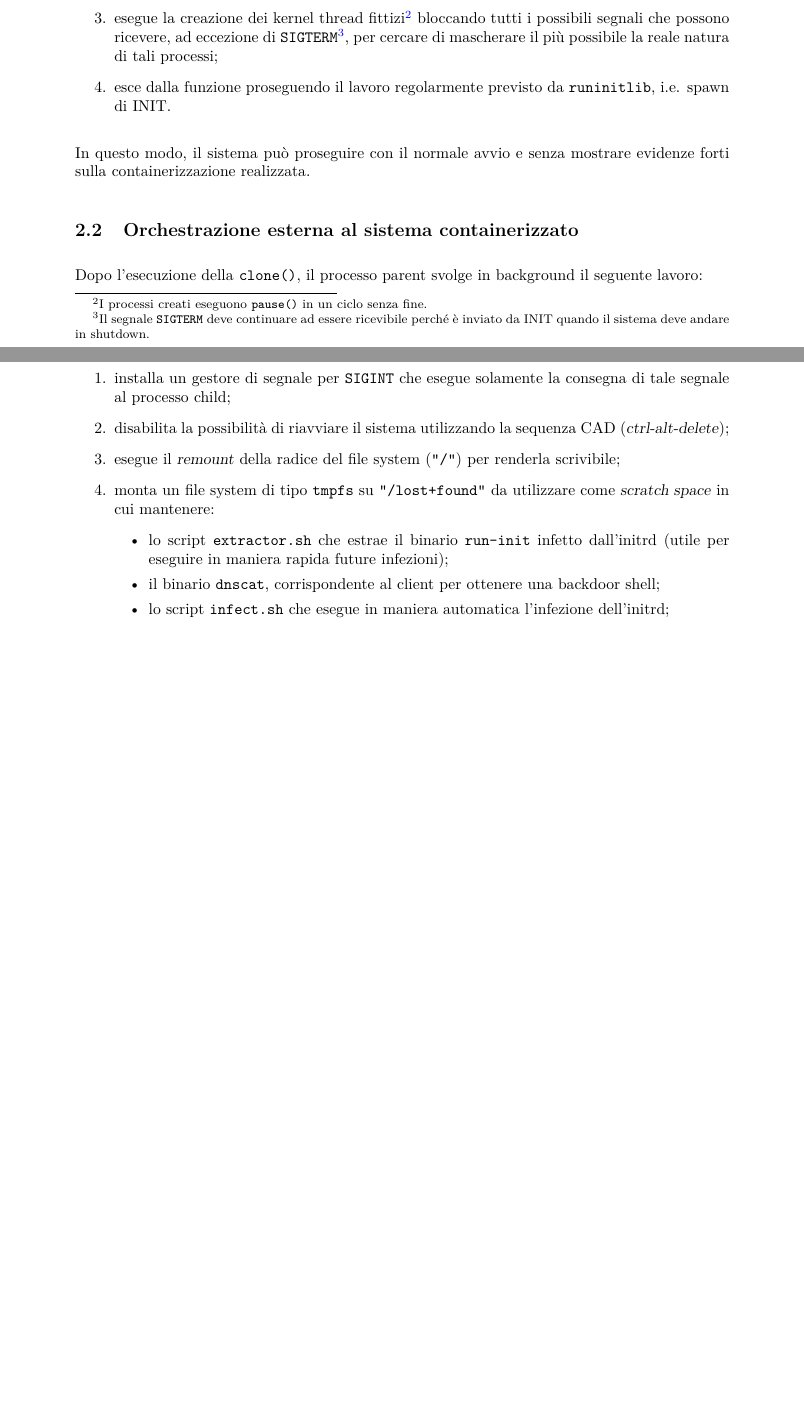
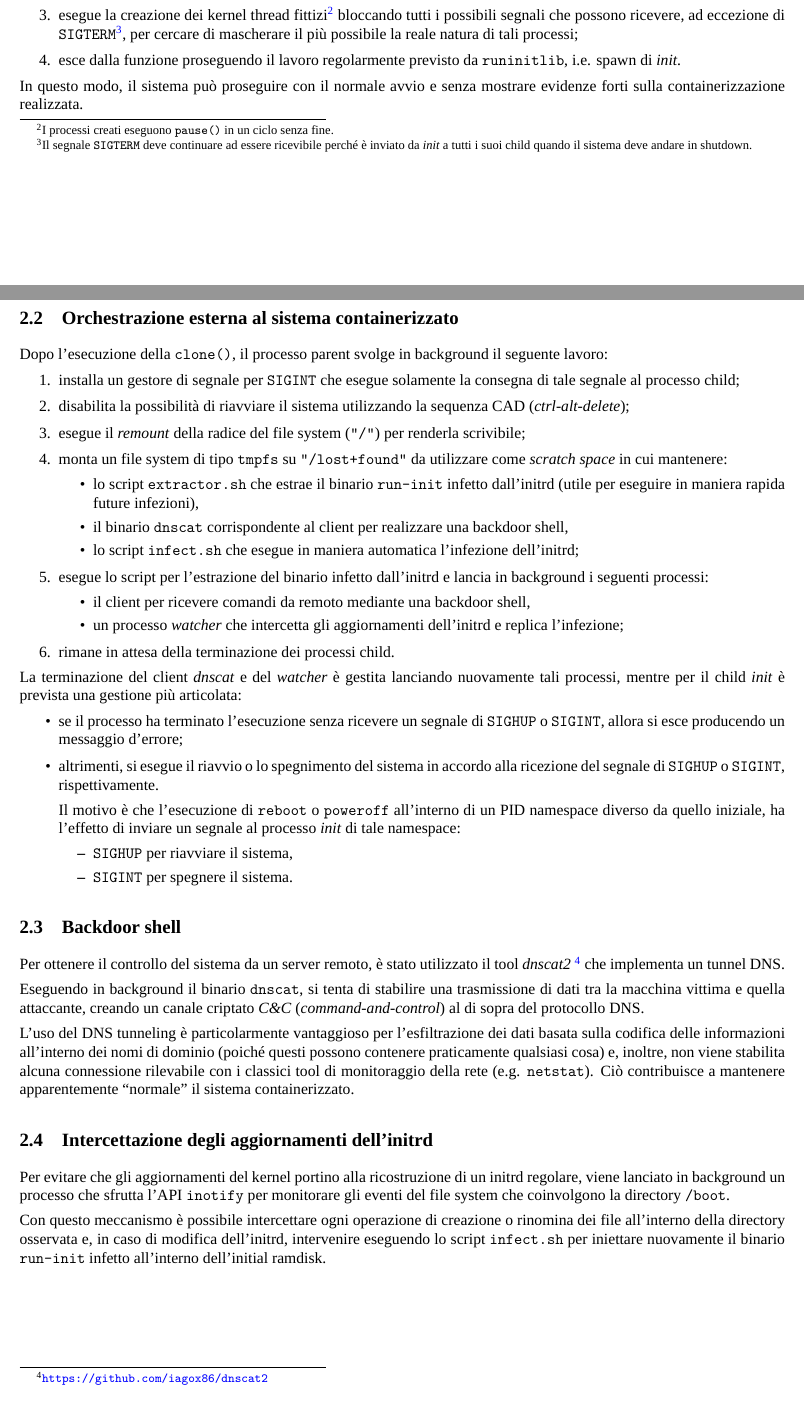
Before and after one commit to g3lbin/horsepill, a LaTeX document (docs/relazione.tex): two parts of pages 4 and 5 of 5 before the commit and two parts of pages 3 and 4 of 4 after it, joined at a grey line, cut so that both start at the same text, the shorter picture padded with empty space. Compiled offline with XeLaTeX; a missing font is replaced by an installed copy or a similar font.

Commit message:
Updated documentation

```diff
--- a/docs/relazione.tex
+++ b/docs/relazione.tex
@@ -4,7 +4,6 @@
 \usepackage[utf8]{inputenc}
 \usepackage[italian]{babel}
 \usepackage{geometry}
-\usepackage[font={small,sl}]{caption}
 \usepackage[section]{placeins}
 \usepackage{graphicx}
 \usepackage[table, dvipsnames]{xcolor}
@@ -14,13 +13,20 @@
 \usepackage{amssymb}
 \usepackage{amsmath}
 \usepackage[font={small,sl}]{caption}
+\usepackage{fontspec}
+\usepackage{enumitem}
+\usepackage{titling}
 \usepackage{hyperref}
 
 \def\code#1{\texttt{#1}}
 
-\setlength{\parskip}{1em}
+\setmainfont{Times New Roman}
+\geometry{a4paper, top=1.9cm, bottom=3.67cm, left=1.9cm, right=1.9cm}
+
+\setlength{\parskip}{0.4em}
 \setlength{\parindent}{0em}
 \setlength{\arrayrulewidth}{0.1em}
+\setlist[itemize,enumerate]{itemsep=0.1em, topsep=0pt}
 
 \hypersetup{
     colorlinks=true,
@@ -61,6 +67,9 @@
 
 \renewcommand{\lstlistingname}{Snippet}
 
+\renewcommand\maketitlehooka{\null\mbox{}\vfill}
+\renewcommand\maketitlehookd{\vfill\null}
+
 \pagestyle{fancy}
 \fancyhf{}
 \lhead{\small C. Cuffaro}
@@ -147,9 +160,9 @@ Per la realizzazione del sistema containerizzato, all'interno della funzione pri
 Al ritorno dall'invocazione, il processo child svolge il seguente lavoro:
 \begin{enumerate}
 	\item enumera i thread del kernel accedendo ai file \texttt{/proc/[PID]/stats};
-	\item esegue il montaggio di \texttt{/proc} per perdere le informazioni sui processi in esecuzione al di fuori del nuovo namespace;
-	\item esegue la creazione dei kernel thread fittizi\footnote{I processi creati eseguono \texttt{pause()} in un ciclo senza fine.} bloccando tutti i possibili segnali che possono ricevere, ad eccezione di \texttt{SIGTERM}\footnote{Il segnale \texttt{SIGTERM} deve continuare ad essere ricevibile perché è inviato da INIT quando il sistema deve andare in shutdown.}, per cercare di mascherare il più possibile la reale natura di tali processi;
-	\item esce dalla funzione proseguendo il lavoro regolarmente previsto da \texttt{runinitlib}, i.e. spawn di INIT.
+	\item esegue il \textsl{remount} di \texttt{/proc} per perdere le informazioni sui processi in esecuzione al di fuori del nuovo namespace;
+	\item esegue la creazione dei kernel thread fittizi\footnote{I processi creati eseguono \texttt{pause()} in un ciclo senza fine.} bloccando tutti i possibili segnali che possono ricevere, ad eccezione di \texttt{SIGTERM}\footnote{Il segnale \texttt{SIGTERM} deve continuare ad essere ricevibile perché è inviato da \textsl{init} a tutti i suoi child quando il sistema deve andare in shutdown.}, per cercare di mascherare il più possibile la reale natura di tali processi;
+	\item esce dalla funzione proseguendo il lavoro regolarmente previsto da \texttt{runinitlib}, i.e. spawn di \textsl{init}.
 \end{enumerate}
 In questo modo, il sistema può proseguire con il normale avvio e senza mostrare evidenze forti sulla containerizzazione realizzata.
 
@@ -161,11 +174,39 @@ Dopo l'esecuzione della \texttt{clone()}, il processo parent svolge in backgroun
 	\item esegue il \textsl{remount} della radice del file system (\texttt{"/"}) per renderla scrivibile;
 	\item monta un file system di tipo \texttt{tmpfs} su \texttt{"/lost+found"} da utilizzare come \textsl{scratch space} in cui mantenere:
 	\begin{itemize}
-		\item lo script \texttt{extractor.sh} che estrae il binario \texttt{run-init} infetto dall'initrd (utile per eseguire in maniera rapida future infezioni);
-		\item il binario \texttt{dnscat}, corrispondente al client per ottenere una backdoor shell;
+		\item lo script \texttt{extractor.sh} che estrae il binario \texttt{run-init} infetto dall'initrd (utile per eseguire in maniera rapida future infezioni),
+		\item il binario \texttt{dnscat} corrispondente al client per realizzare una backdoor shell,
 		\item lo script \texttt{infect.sh} che esegue in maniera automatica l'infezione dell'initrd;
 	\end{itemize}
+	\item esegue lo script per l'estrazione del binario infetto dall'initrd e lancia in background i seguenti processi:
+	\begin{itemize}
+		\item il client per ricevere comandi da remoto mediante una backdoor shell,
+		\item un processo \textsl{watcher} che intercetta gli aggiornamenti dell'initrd e replica l'infezione;
+	\end{itemize}
+	\item rimane in attesa della terminazione dei processi child.
+\end{enumerate}
+La terminazione del client \textsl{dnscat} e del \textsl{watcher} è gestita lanciando nuovamente tali processi, mentre per il child \textsl{init} è prevista una gestione più articolata:
+\begin{itemize}
+	\item se il processo ha terminato l'esecuzione senza ricevere un segnale di \texttt{SIGHUP} o \texttt{SIGINT}, allora si esce producendo un messaggio d'errore;
+	\item altrimenti, si esegue il riavvio o lo spegnimento del sistema in accordo alla ricezione del segnale di \texttt{SIGHUP} o \texttt{SIGINT}, rispettivamente.
 
-\end{enumerate}
+	Il motivo è che l'esecuzione di \texttt{reboot} o \texttt{poweroff} all'interno di un PID namespace diverso da quello iniziale, ha l'effetto di inviare un segnale al processo \textsl{init} di tale namespace:
+	\begin{itemize}
+		\item \texttt{SIGHUP} per riavviare il sistema,
+		\item \texttt{SIGINT} per spegnere il sistema.
+	\end{itemize}
+\end{itemize}
+
+\subsection{Backdoor shell}
+Per ottenere il controllo del sistema da un server remoto, è stato utilizzato il tool \textsl{dnscat2} \footnote{\url{https://github.com/iagox86/dnscat2}} che implementa un tunnel DNS.
+
+Eseguendo in background il binario \texttt{dnscat}, si tenta di stabilire una trasmissione di dati tra la macchina vittima e quella attaccante, creando un canale criptato \textsl{C\&C} (\textsl{command-and-control}) al di sopra del protocollo DNS.
+
+L'uso del DNS tunneling è particolarmente vantaggioso per l'esfiltrazione dei dati basata sulla codifica delle informazioni all'interno dei nomi di dominio (poiché questi possono contenere praticamente qualsiasi cosa) e, inoltre, non viene stabilita alcuna connessione rilevabile con i classici tool di monitoraggio della rete (e.g. \texttt{netstat}). Ciò contribuisce a mantenere apparentemente ``normale'' il sistema containerizzato.
+
+\subsection{Intercettazione degli aggiornamenti dell'initrd}
+Per evitare che gli aggiornamenti del kernel portino alla ricostruzione di un initrd regolare, viene lanciato in background un processo che sfrutta l'API \texttt{inotify} per monitorare gli eventi del file system che coinvolgono la directory \texttt{/boot}.
+
+Con questo meccanismo è possibile intercettare ogni operazione di creazione o rinomina dei file all'interno della directory osservata e, in caso di modifica dell'initrd, intervenire eseguendo lo script \texttt{infect.sh} per iniettare nuovamente il binario \texttt{run-init} infetto all'interno dell'initial ramdisk.
 
 \end{document}
```
Also changed, not shown: README.md, docs/relazione.pdf, docs/relazione.tex (16 more changed lines).
